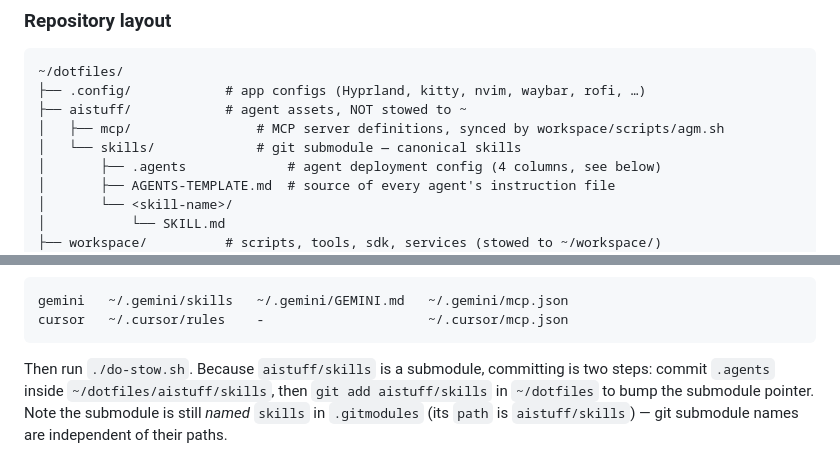
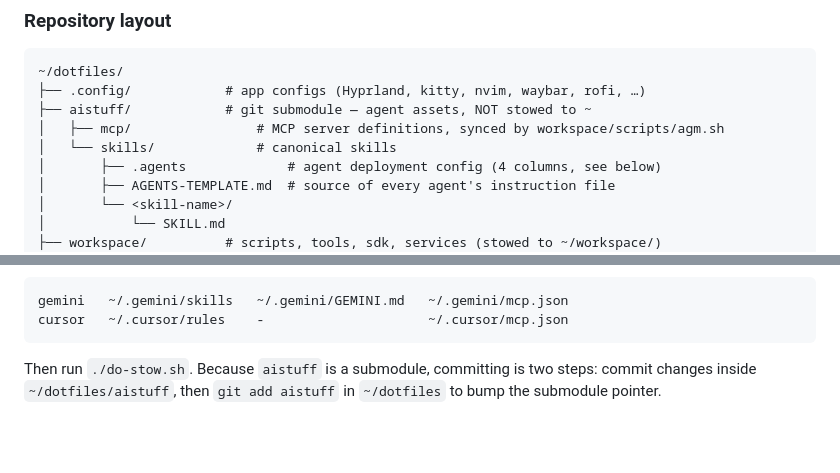
Before and after one commit to susamn/aistuff, a Markdown page: skills/dotfiles-management/SKILL.md, 2 parts joined by grey strips. GitHub-like rendering; blank space fills up the shorter version.

Commit message:
docs: update dotfiles-management SKILL.md for aistuff submodule structure

````diff
--- a/skills/dotfiles-management/SKILL.md
+++ b/skills/dotfiles-management/SKILL.md
@@ -35,9 +35,9 @@ updated_at: 2026-07-29
 ```
 ~/dotfiles/
 ├── .config/            # app configs (Hyprland, kitty, nvim, waybar, rofi, …)
-├── aistuff/            # agent assets, NOT stowed to ~
+├── aistuff/            # git submodule — agent assets, NOT stowed to ~
 │   ├── mcp/                # MCP server definitions, synced by workspace/scripts/agm.sh
-│   └── skills/             # git submodule — canonical skills
+│   └── skills/             # canonical skills
 │       ├── .agents             # agent deployment config (4 columns, see below)
 │       ├── AGENTS-TEMPLATE.md  # source of every agent's instruction file
 │       └── <skill-name>/
@@ -130,8 +130,6 @@ gemini   ~/.gemini/skills   ~/.gemini/GEMINI.md   ~/.gemini/mcp.json
 cursor   ~/.cursor/rules    -                     ~/.cursor/mcp.json
 ```
 
-Then run `./do-stow.sh`. Because `aistuff/skills` is a submodule, committing is
-two steps: commit `.agents` inside `~/dotfiles/aistuff/skills`, then
-`git add aistuff/skills` in `~/dotfiles` to bump the submodule pointer.
-Note the submodule is still *named* `skills` in `.gitmodules` (its `path` is
-`aistuff/skills`) — git submodule names are independent of their paths.
+Then run `./do-stow.sh`. Because `aistuff` is a submodule, committing is
+two steps: commit changes inside `~/dotfiles/aistuff`, then
+`git add aistuff` in `~/dotfiles` to bump the submodule pointer.
````
